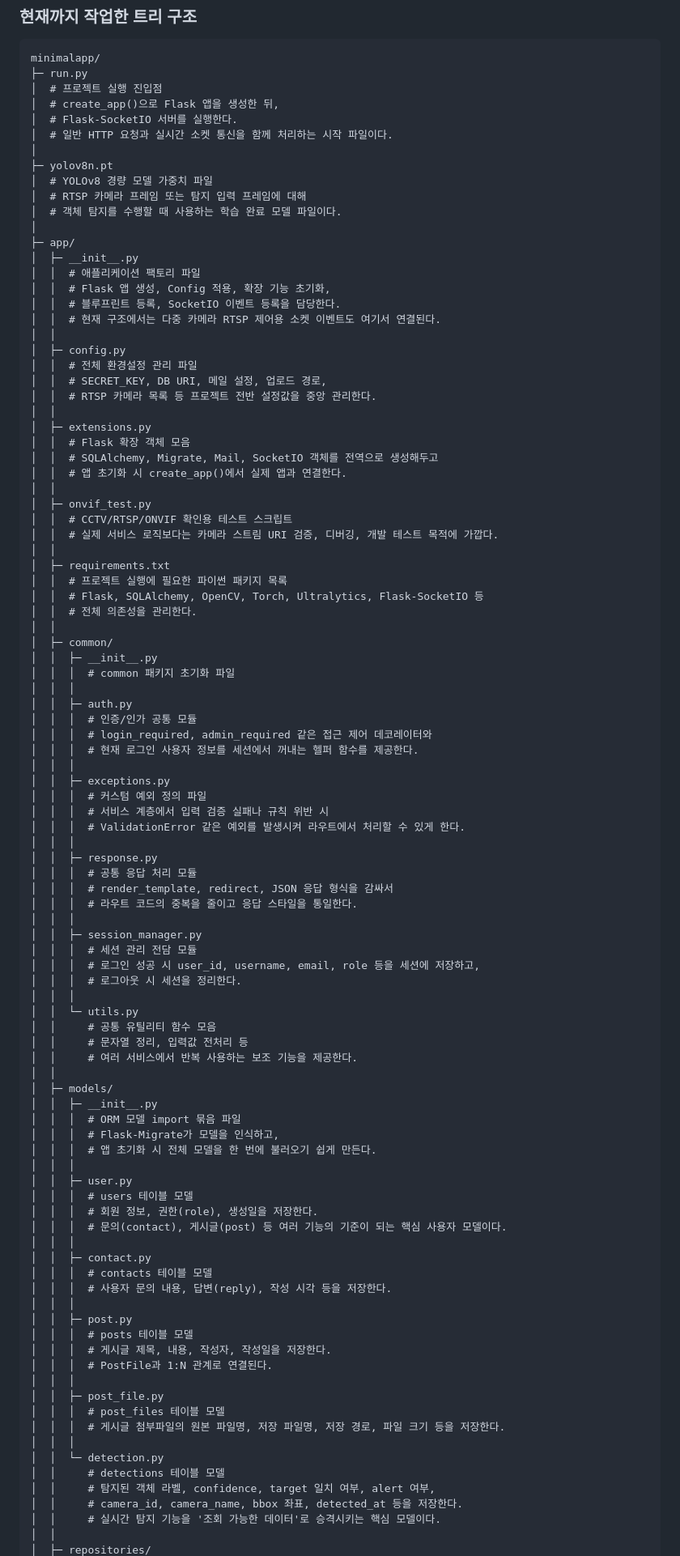
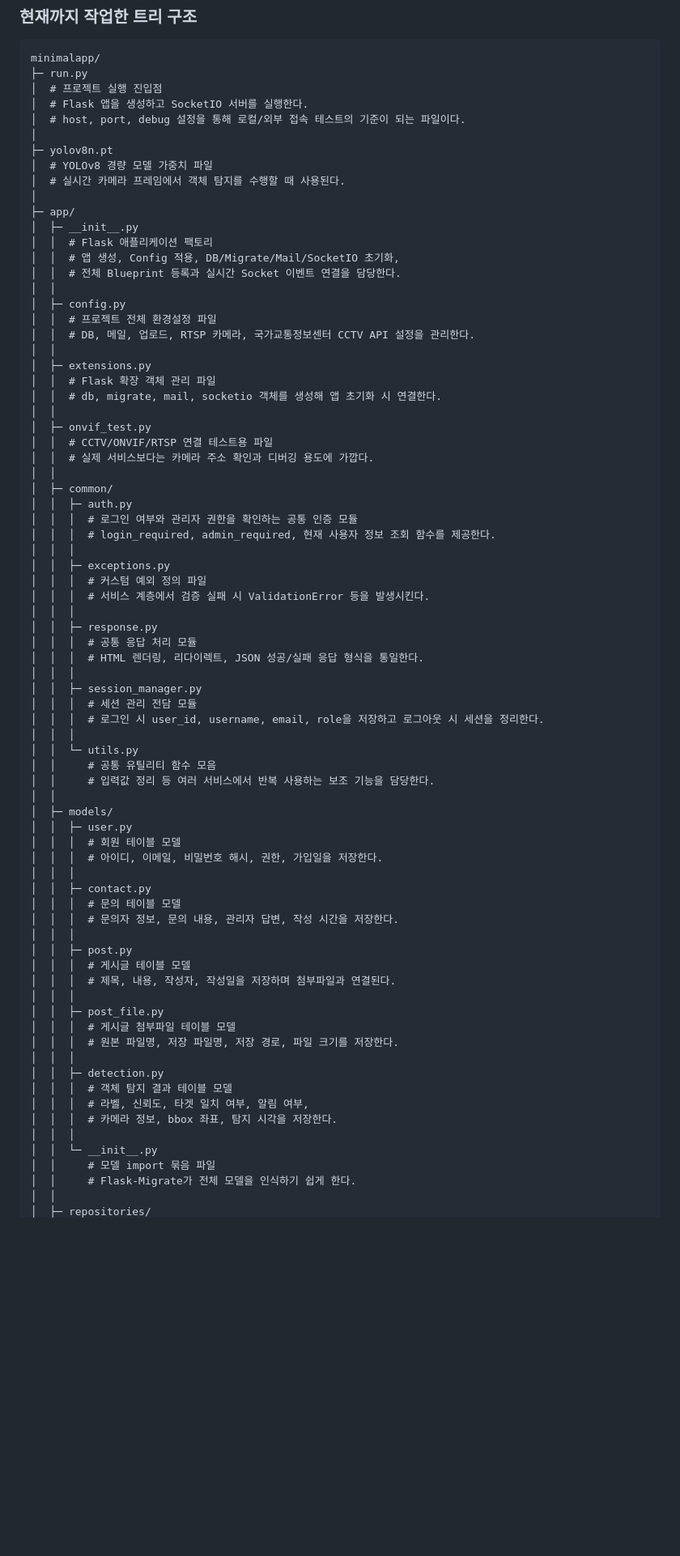
Before and after one commit to Dogyun-Kim57/Flask_Framework_Study, a Markdown page: Flask_Framwork/현재 작업 범위.md, the part around one of its changes. Shown at 81% size. Rendered like a GitHub page; blank space fills up the shorter version.

```diff
--- a/Flask_Framwork/현재 작업 범위.md
+++ b/Flask_Framwork/현재 작업 범위.md
@@ -4,98 +4,76 @@
 minimalapp/
 ├─ run.py
 │  # 프로젝트 실행 진입점
-│  # create_app()으로 Flask 앱을 생성한 뒤,
-│  # Flask-SocketIO 서버를 실행한다.
-│  # 일반 HTTP 요청과 실시간 소켓 통신을 함께 처리하는 시작 파일이다.
+│  # Flask 앱을 생성하고 SocketIO 서버를 실행한다.
+│  # host, port, debug 설정을 통해 로컬/외부 접속 테스트의 기준이 되는 파일이다.
 │
 ├─ yolov8n.pt
 │  # YOLOv8 경량 모델 가중치 파일
-│  # RTSP 카메라 프레임 또는 탐지 입력 프레임에 대해
-│  # 객체 탐지를 수행할 때 사용하는 학습 완료 모델 파일이다.
+│  # 실시간 카메라 프레임에서 객체 탐지를 수행할 때 사용된다.
 │
 ├─ app/
 │  ├─ __init__.py
-│  │  # 애플리케이션 팩토리 파일
-│  │  # Flask 앱 생성, Config 적용, 확장 기능 초기화,
-│  │  # 블루프린트 등록, SocketIO 이벤트 등록을 담당한다.
-│  │  # 현재 구조에서는 다중 카메라 RTSP 제어용 소켓 이벤트도 여기서 연결된다.
+│  │  # Flask 애플리케이션 팩토리
+│  │  # 앱 생성, Config 적용, DB/Migrate/Mail/SocketIO 초기화,
+│  │  # 전체 Blueprint 등록과 실시간 Socket 이벤트 연결을 담당한다.
 │  │
 │  ├─ config.py
-│  │  # 전체 환경설정 관리 파일
-│  │  # SECRET_KEY, DB URI, 메일 설정, 업로드 경로,
-│  │  # RTSP 카메라 목록 등 프로젝트 전반 설정값을 중앙 관리한다.
+│  │  # 프로젝트 전체 환경설정 파일
+│  │  # DB, 메일, 업로드, RTSP 카메라, 국가교통정보센터 CCTV API 설정을 관리한다.
 │  │
 │  ├─ extensions.py
-│  │  # Flask 확장 객체 모음
-│  │  # SQLAlchemy, Migrate, Mail, SocketIO 객체를 전역으로 생성해두고
-│  │  # 앱 초기화 시 create_app()에서 실제 앱과 연결한다.
+│  │  # Flask 확장 객체 관리 파일
+│  │  # db, migrate, mail, socketio 객체를 생성해 앱 초기화 시 연결한다.
 │  │
 │  ├─ onvif_test.py
-│  │  # CCTV/RTSP/ONVIF 확인용 테스트 스크립트
-│  │  # 실제 서비스 로직보다는 카메라 스트림 URI 검증, 디버깅, 개발 테스트 목적에 가깝다.
-│  │
-│  ├─ requirements.txt
-│  │  # 프로젝트 실행에 필요한 파이썬 패키지 목록
-│  │  # Flask, SQLAlchemy, OpenCV, Torch, Ultralytics, Flask-SocketIO 등
-│  │  # 전체 의존성을 관리한다.
+│  │  # CCTV/ONVIF/RTSP 연결 테스트용 파일
+│  │  # 실제 서비스보다는 카메라 주소 확인과 디버깅 용도에 가깝다.
 │  │
 │  ├─ common/
-│  │  ├─ __init__.py
-│  │  │  # common 패키지 초기화 파일
-│  │  │
 │  │  ├─ auth.py
-│  │  │  # 인증/인가 공통 모듈
-│  │  │  # login_required, admin_required 같은 접근 제어 데코레이터와
-│  │  │  # 현재 로그인 사용자 정보를 세션에서 꺼내는 헬퍼 함수를 제공한다.
+│  │  │  # 로그인 여부와 관리자 권한을 확인하는 공통 인증 모듈
+│  │  │  # login_required, admin_required, 현재 사용자 정보 조회 함수를 제공한다.
 │  │  │
 │  │  ├─ exceptions.py
 │  │  │  # 커스텀 예외 정의 파일
-│  │  │  # 서비스 계층에서 입력 검증 실패나 규칙 위반 시
-│  │  │  # ValidationError 같은 예외를 발생시켜 라우트에서 처리할 수 있게 한다.
+│  │  │  # 서비스 계층에서 검증 실패 시 ValidationError 등을 발생시킨다.
 │  │  │
 │  │  ├─ response.py
 │  │  │  # 공통 응답 처리 모듈
-│  │  │  # render_template, redirect, JSON 응답 형식을 감싸서
-│  │  │  # 라우트 코드의 중복을 줄이고 응답 스타일을 통일한다.
+│  │  │  # HTML 렌더링, 리다이렉트, JSON 성공/실패 응답 형식을 통일한다.
 │  │  │
 │  │  ├─ session_manager.py
 │  │  │  # 세션 관리 전담 모듈
-│  │  │  # 로그인 성공 시 user_id, username, email, role 등을 세션에 저장하고,
-│  │  │  # 로그아웃 시 세션을 정리한다.
+│  │  │  # 로그인 시 user_id, username, email, role을 저장하고 로그아웃 시 세션을 정리한다.
 │  │  │
 │  │  └─ utils.py
 │  │     # 공통 유틸리티 함수 모음
-│  │     # 문자열 정리, 입력값 전처리 등
-│  │     # 여러 서비스에서 반복 사용하는 보조 기능을 제공한다.
+│  │     # 입력값 정리 등 여러 서비스에서 반복 사용하는 보조 기능을 담당한다.
 │  │
 │  ├─ models/
-│  │  ├─ __init__.py
-│  │  │  # ORM 모델 import 묶음 파일
-│  │  │  # Flask-Migrate가 모델을 인식하고,
-│  │  │  # 앱 초기화 시 전체 모델을 한 번에 불러오기 쉽게 만든다.
-│  │  │
 │  │  ├─ user.py
-│  │  │  # users 테이블 모델
-│  │  │  # 회원 정보, 권한(role), 생성일을 저장한다.
-│  │  │  # 문의(contact), 게시글(post) 등 여러 기능의 기준이 되는 핵심 사용자 모델이다.
+│  │  │  # 회원 테이블 모델
+│  │  │  # 아이디, 이메일, 비밀번호 해시, 권한, 가입일을 저장한다.
 │  │  │
 │  │  ├─ contact.py
-│  │  │  # contacts 테이블 모델
-│  │  │  # 사용자 문의 내용, 답변(reply), 작성 시각 등을 저장한다.
+│  │  │  # 문의 테이블 모델
+│  │  │  # 문의자 정보, 문의 내용, 관리자 답변, 작성 시간을 저장한다.
 │  │  │
 │  │  ├─ post.py
-│  │  │  # posts 테이블 모델
-│  │  │  # 게시글 제목, 내용, 작성자, 작성일을 저장한다.
-│  │  │  # PostFile과 1:N 관계로 연결된다.
+│  │  │  # 게시글 테이블 모델
+│  │  │  # 제목, 내용, 작성자, 작성일을 저장하며 첨부파일과 연결된다.
 │  │  │
 │  │  ├─ post_file.py
-│  │  │  # post_files 테이블 모델
-│  │  │  # 게시글 첨부파일의 원본 파일명, 저장 파일명, 저장 경로, 파일 크기 등을 저장한다.
+│  │  │  # 게시글 첨부파일 테이블 모델
+│  │  │  # 원본 파일명, 저장 파일명, 저장 경로, 파일 크기를 저장한다.
 │  │  │
-│  │  └─ detection.py
-│  │     # detections 테이블 모델
-│  │     # 탐지된 객체 라벨, confidence, target 일치 여부, alert 여부,
-│  │     # camera_id, camera_name, bbox 좌표, detected_at 등을 저장한다.
-│  │     # 실시간 탐지 기능을 '조회 가능한 데이터'로 승격시키는 핵심 모델이다.
+│  │  ├─ detection.py
+│  │  │  # 객체 탐지 결과 테이블 모델
+│  │  │  # 라벨, 신뢰도, 타겟 일치 여부, 알림 여부,
+│  │  │  # 카메라 정보, bbox 좌표, 탐지 시각을 저장한다.
+│  │  │
+│  │  └─ __init__.py
+│  │     # 모델 import 묶음 파일
+│  │     # Flask-Migrate가 전체 모델을 인식하기 쉽게 한다.
 │  │
 │  ├─ repositories/
```
Also changed, not shown: other parts of Flask_Framwork/현재 작업 범위.md (+140 -143 lines).
